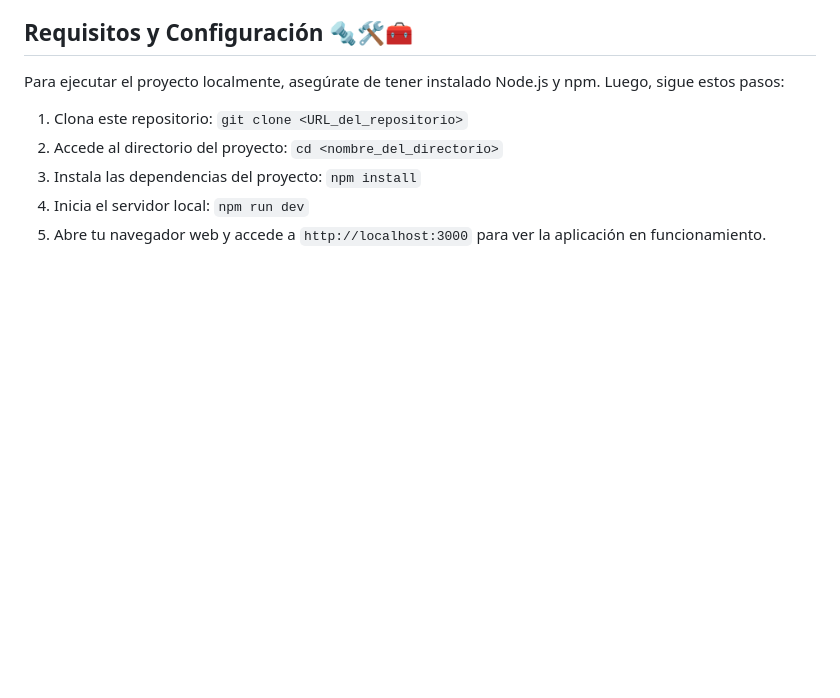
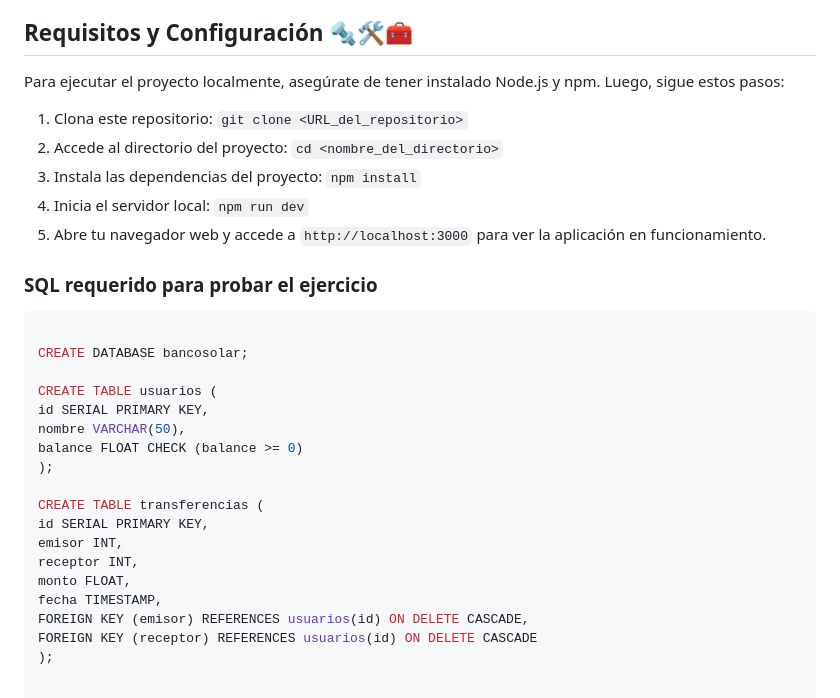
Before and after one commit to CamiSerantoni/Banco_Solar, a Markdown page: README.md, the part around the change. GitHub-like rendering; blank space fills up the shorter version.

````diff
--- a/README.md
+++ b/README.md
@@ -70,3 +70,25 @@ Para ejecutar el proyecto localmente, asegúrate de tener instalado Node.js y np
 3. Instala las dependencias del proyecto: `npm install`
 4. Inicia el servidor local: `npm run dev`
 5. Abre tu navegador web y accede a `http://localhost:3000` para ver la aplicación en funcionamiento.
+
+### SQL requerido para probar el ejercicio
+
+```sql
+
+CREATE DATABASE bancosolar;
+
+CREATE TABLE usuarios (
+id SERIAL PRIMARY KEY,
+nombre VARCHAR(50),
+balance FLOAT CHECK (balance >= 0)
+);
+
+CREATE TABLE transferencias (
+id SERIAL PRIMARY KEY,
+emisor INT,
+receptor INT,
+monto FLOAT,
+fecha TIMESTAMP,
+FOREIGN KEY (emisor) REFERENCES usuarios(id) ON DELETE CASCADE,
+FOREIGN KEY (receptor) REFERENCES usuarios(id) ON DELETE CASCADE
+);
````
